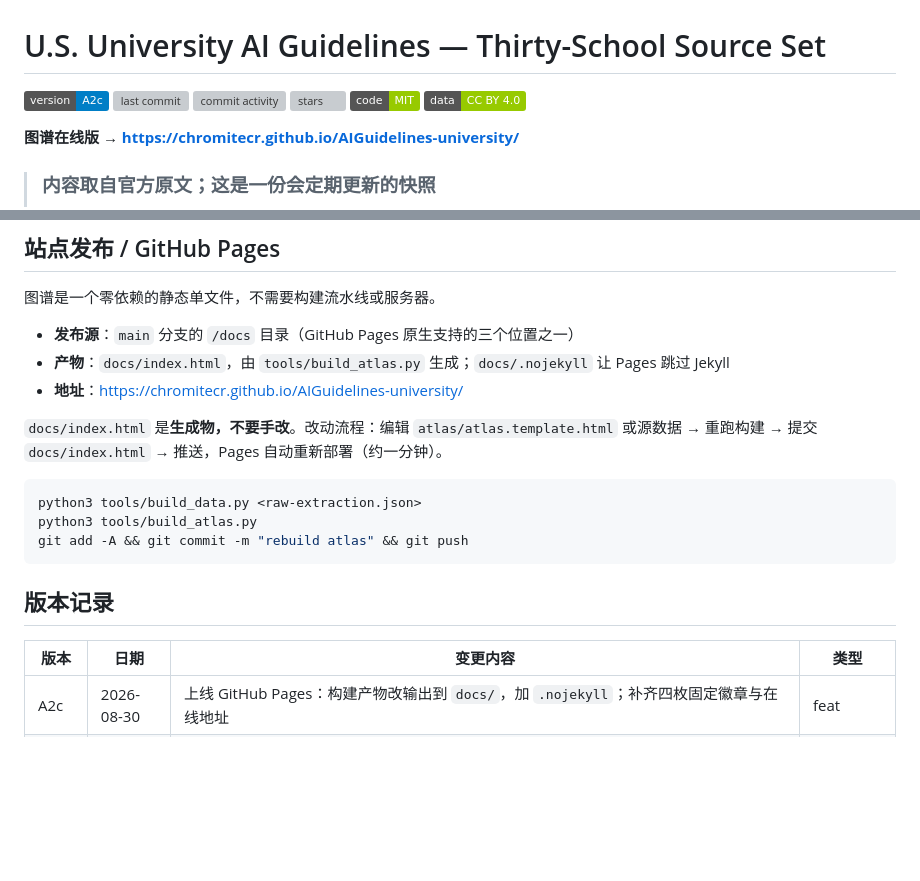
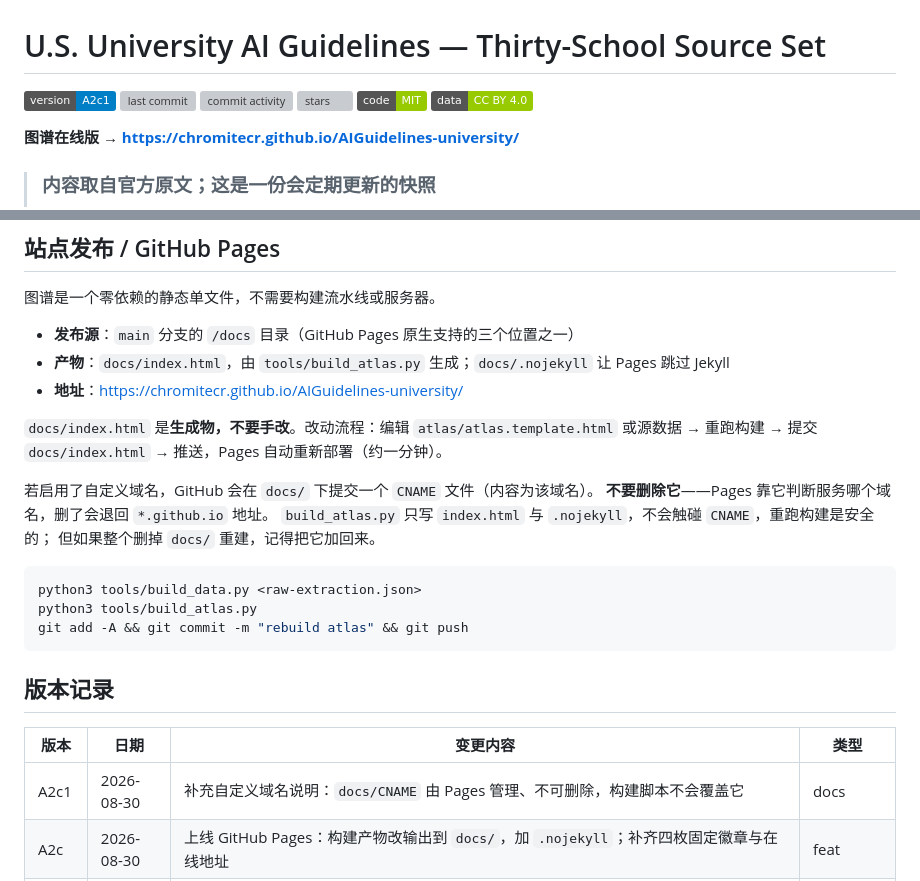
Before and after one commit to ChromiteCr/AIGuidelines-university, a Markdown page: README.md, 2 parts joined by grey strips. Rendered like a GitHub page; badges without logos; blank space fills up the shorter version; grey boxes are pictures that could not be loaded.

Commit message:
更新 README.md，修正版本号并补充自定义域名说明，强调 CNAME 文件的重要性

````diff
--- a/README.md
+++ b/README.md
@@ -1,6 +1,6 @@
 # U.S. University AI Guidelines — Thirty-School Source Set
 
-![version](https://img.shields.io/badge/version-A2c-blue)
+![version](https://img.shields.io/badge/version-A2c1-blue)
 ![last commit](https://img.shields.io/github/last-commit/ChromiteCr/AIGuidelines-university)
 ![commit activity](https://img.shields.io/github/commit-activity/m/ChromiteCr/AIGuidelines-university)
 ![stars](https://img.shields.io/github/stars/ChromiteCr/AIGuidelines-university)
@@ -195,6 +195,11 @@ python3 tools/build_data.py <raw-extraction.json> && python3 tools/build_atlas.p
 `docs/index.html` 是**生成物，不要手改**。改动流程：编辑 `atlas/atlas.template.html`
 或源数据 → 重跑构建 → 提交 `docs/index.html` → 推送，Pages 自动重新部署（约一分钟）。
 
+若启用了自定义域名，GitHub 会在 `docs/` 下提交一个 `CNAME` 文件（内容为该域名）。
+**不要删除它**——Pages 靠它判断服务哪个域名，删了会退回 `*.github.io` 地址。
+`build_atlas.py` 只写 `index.html` 与 `.nojekyll`，不会触碰 `CNAME`，重跑构建是安全的；
+但如果整个删掉 `docs/` 重建，记得把它加回来。
+
 ```bash
 python3 tools/build_data.py <raw-extraction.json>
 python3 tools/build_atlas.py
@@ -205,6 +210,7 @@ git add -A && git commit -m "rebuild atlas" && git push
 
 | 版本 | 日期 | 变更内容 | 类型 |
 |------|------|----------|------|
+| A2c1 | 2026-08-30 | 补充自定义域名说明：`docs/CNAME` 由 Pages 管理、不可删除，构建脚本不会覆盖它 | docs |
 | A2c | 2026-08-30 | 上线 GitHub Pages：构建产物改输出到 `docs/`，加 `.nojekyll`；补齐四枚固定徽章与在线地址 | feat |
 | A2b1 | 2026-08-30 | 重写免责措辞：改为「内容取自官方原文、这是定期更新的快照」，并把 PR 邀请落成 CONTRIBUTING.md（更正流程、逐字要求、提交前校验） | docs |
 | A2b | 2026-08-30 | 发布合规基础设施：三层许可拆分（代码 MIT／数据集 CC BY 4.0／引文归各校）、NOTICE、univ/COPYRIGHT.md、首页非官方声明、.gitignore；源文件扫描范围收窄到编号文件 | feat |
````
